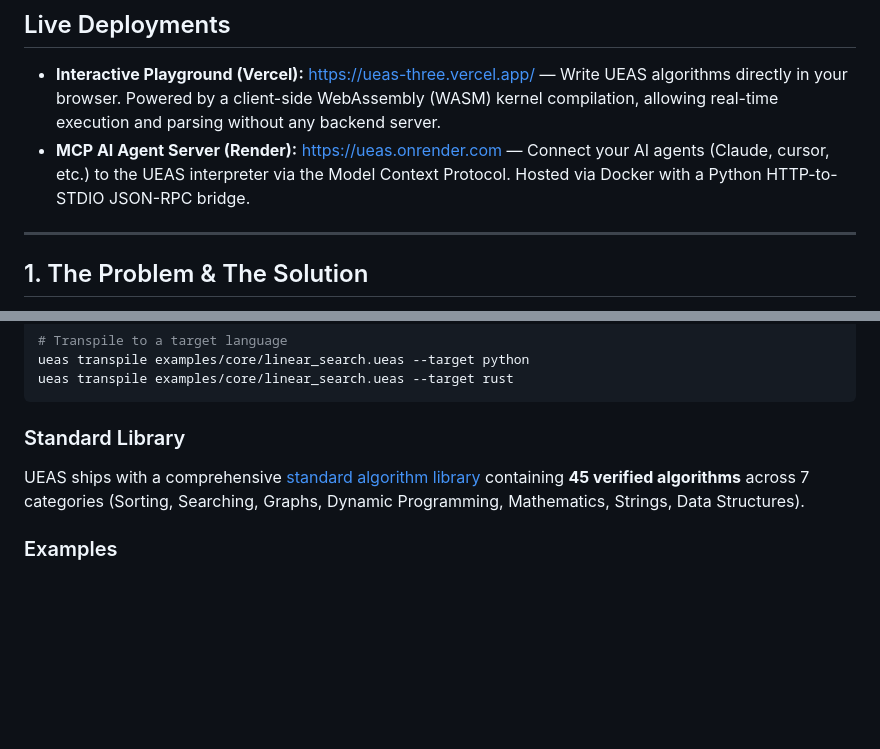
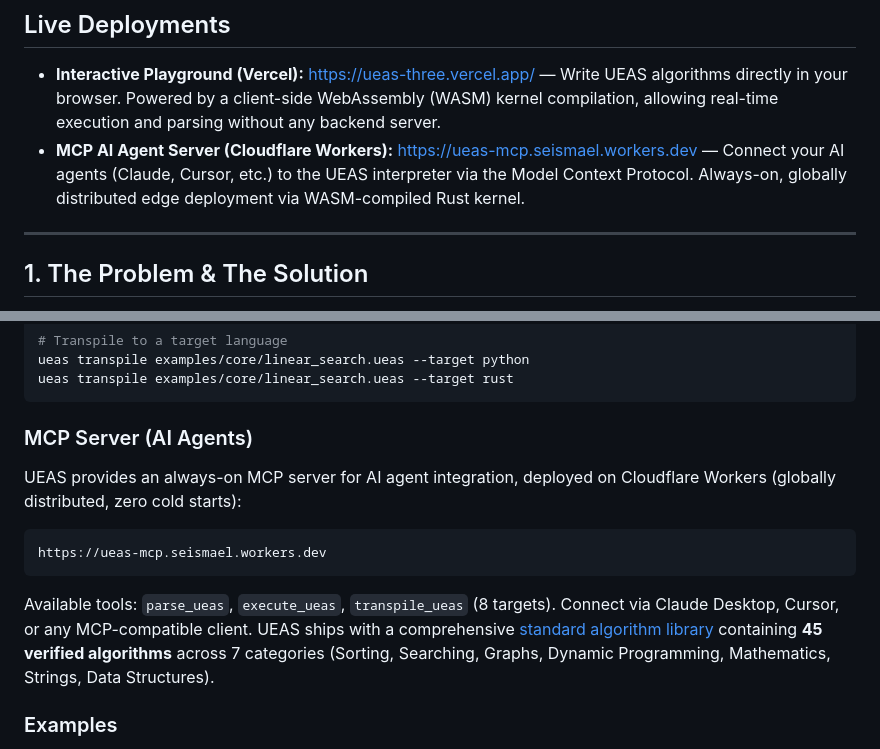
Before and after one commit to seismael/ueas, a Markdown page: README.md, 2 parts joined by grey strips. Rendered like a GitHub page; blank space fills up the shorter version.

Commit message:
docs: update README with Cloudflare Workers MCP URL

````diff
--- a/README.md
+++ b/README.md
@@ -19,7 +19,7 @@
 ## Live Deployments
 
 - **Interactive Playground (Vercel):** [https://ueas-three.vercel.app/](https://ueas-three.vercel.app/) — Write UEAS algorithms directly in your browser. Powered by a client-side WebAssembly (WASM) kernel compilation, allowing real-time execution and parsing without any backend server.
-- **MCP AI Agent Server (Render):** [https://ueas.onrender.com](https://ueas.onrender.com) — Connect your AI agents (Claude, cursor, etc.) to the UEAS interpreter via the Model Context Protocol. Hosted via Docker with a Python HTTP-to-STDIO JSON-RPC bridge.
+- **MCP AI Agent Server (Cloudflare Workers):** [https://ueas-mcp.seismael.workers.dev](https://ueas-mcp.seismael.workers.dev) — Connect your AI agents (Claude, Cursor, etc.) to the UEAS interpreter via the Model Context Protocol. Always-on, globally distributed edge deployment via WASM-compiled Rust kernel.
 
 ---
 
@@ -141,7 +141,17 @@ ueas transpile examples/core/linear_search.ueas --target python
 ueas transpile examples/core/linear_search.ueas --target rust
 ```
 
-### Standard Library
+### MCP Server (AI Agents)
+
+UEAS provides an always-on MCP server for AI agent integration, deployed on
+Cloudflare Workers (globally distributed, zero cold starts):
+
+```
+https://ueas-mcp.seismael.workers.dev
+```
+
+Available tools: `parse_ueas`, `execute_ueas`, `transpile_ueas` (8 targets).
+Connect via Claude Desktop, Cursor, or any MCP-compatible client.
 UEAS ships with a comprehensive [standard algorithm library](implementation/library/INDEX.md) containing **45 verified algorithms** across 7 categories (Sorting, Searching, Graphs, Dynamic Programming, Mathematics, Strings, Data Structures).
 
 ### Examples
````
Also changed, not shown: other parts of README.md (+1 -1 lines).
